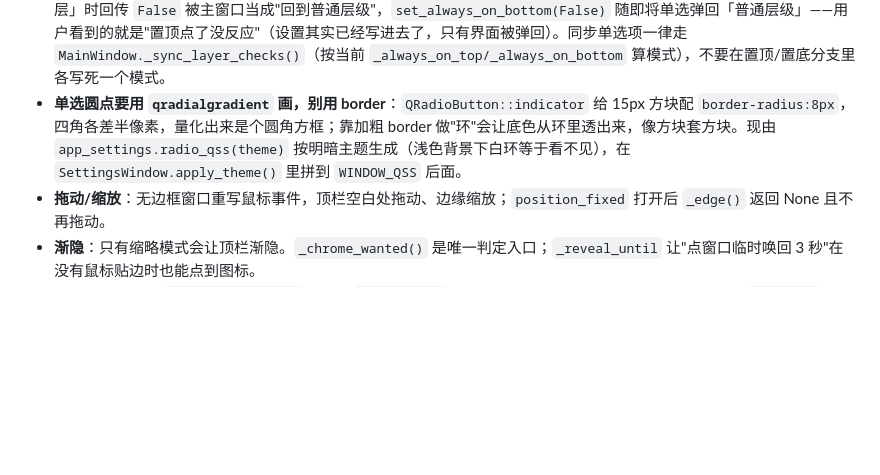
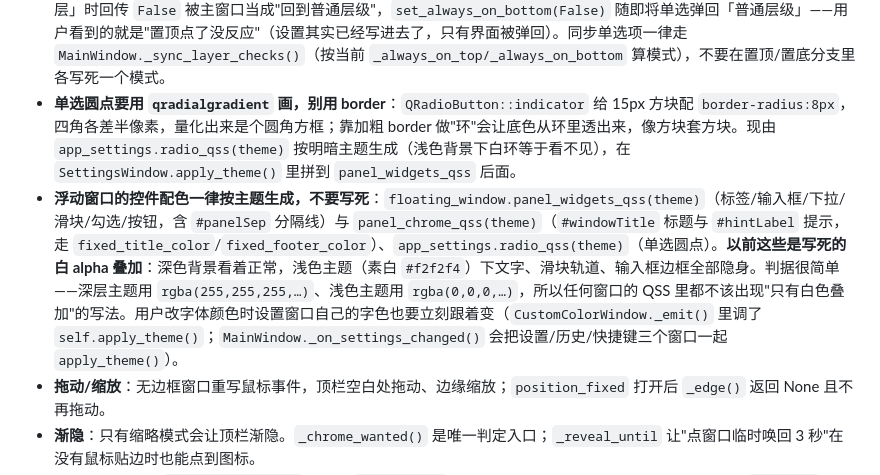
Before and after one commit to 1TRhez/LumistDo, a Markdown page: AGENTS.md, the part around the change. GitHub-like rendering; blank space fills up the shorter version.

```diff
--- a/AGENTS.md
+++ b/AGENTS.md
@@ -108,7 +108,8 @@ python -m PyInstaller lumistdo.spec --noconfirm
   5. **热键是独占的,出厂值要挑没人占的组合**:实测本机 `Ctrl+Alt+O/L/C/S/T`、`Ctrl+Win+O` 都被别的软件占着,所以默认值是 `Ctrl+Alt+1/2/3`(`DEFAULT_SHORTCUTS`),并保留 `LEGACY_DEFAULT_SHORTCUTS` 做**只升级出厂值**的迁移。注册失败的动作**只退回该动作的 QShortcut**,不影响其他两个。
 - **验收"全局热键真生效"只能看落盘设置**,别依赖 UIA:顶部栏按钮是自绘 `QWidget`,UIA 里只有 AutomationId(`...HeaderBar.PinButton`),**Qt 也不把 tooltip 暴露成 HelpText**,而且缩略模式**故意不改窗口尺寸**。`lumistdo-dev/probe_global_hotkeys.py` 用的是"读程序自己写的 `settings.json` 里的 `always_on_top/always_on_bottom/compact_mode/position_fixed`",它既能证明动作跑了,又能区分"触发一次"和"触发两次"。另外注入按键要用 **`keybd_event`**——这台机器上 `SendInput` 稳定返回 0 / `err=87`。
 - **窗口层级回传的是层级名，不是"要不要置底"的布尔值**：`SettingsWindow.z_order_changed` 发 `"top"/"bottom"/"normal"`，主窗口 `set_layer(name)` 接。早先发的是 `name == "bottom"` 的布尔值，选「置于最上层」时回传 `False` 被主窗口当成"回到普通层级"，`set_always_on_bottom(False)` 随即将单选弹回「普通层级」——用户看到的就是"置顶点了没反应"（设置其实已经写进去了，只有界面被弹回）。同步单选项一律走 `MainWindow._sync_layer_checks()`（按当前 `_always_on_top/_always_on_bottom` 算模式），不要在置顶/置底分支里各写死一个模式。
-- **单选圆点要用 `qradialgradient` 画，别用 border**：`QRadioButton::indicator` 给 15px 方块配 `border-radius:8px`，四角各差半像素，量化出来是个圆角方框；靠加粗 border 做"环"会让底色从环里透出来，像方块套方块。现由 `app_settings.radio_qss(theme)` 按明暗主题生成（浅色背景下白环等于看不见），在 `SettingsWindow.apply_theme()` 里拼到 `WINDOW_QSS` 后面。
+- **单选圆点要用 `qradialgradient` 画，别用 border**：`QRadioButton::indicator` 给 15px 方块配 `border-radius:8px`，四角各差半像素，量化出来是个圆角方框；靠加粗 border 做"环"会让底色从环里透出来，像方块套方块。现由 `app_settings.radio_qss(theme)` 按明暗主题生成（浅色背景下白环等于看不见），在 `SettingsWindow.apply_theme()` 里拼到 `panel_widgets_qss` 后面。
+- **浮动窗口的控件配色一律按主题生成，不要写死**：`floating_window.panel_widgets_qss(theme)`（标签/输入框/下拉/滑块/勾选/按钮，含 `#panelSep` 分隔线）与 `panel_chrome_qss(theme)`（`#windowTitle` 标题与 `#hintLabel` 提示，走 `fixed_title_color`/`fixed_footer_color`）、`app_settings.radio_qss(theme)`（单选圆点）。**以前这些是写死的白 alpha 叠加**：深色背景看着正常，浅色主题（素白 `#f2f2f4`）下文字、滑块轨道、输入框边框全部隐身。判据很简单——深层主题用 `rgba(255,255,255,…)`、浅色主题用 `rgba(0,0,0,…)`，所以任何窗口的 QSS 里都不该出现"只有白色叠加"的写法。用户改字体颜色时设置窗口自己的字色也要立刻跟着变（`CustomColorWindow._emit()` 里调了 `self.apply_theme()`；`MainWindow._on_settings_changed()` 会把设置/历史/快捷键三个窗口一起 `apply_theme()`）。
 - **拖动/缩放**：无边框窗口重写鼠标事件，顶栏空白处拖动、边缘缩放；`position_fixed` 打开后 `_edge()` 返回 None 且不再拖动。
 - **渐隐**：只有缩略模式会让顶栏渐隐。`_chrome_wanted()` 是唯一判定入口；`_reveal_until` 让"点窗口临时唤回 3 秒"在没有鼠标贴边时也能点到图标。
 - **清单区绝不能用 `setVisible(False)` 隐藏**：`QScrollArea` 不可见后不再重算几何，内部 widget 会卡在 `sizeHint` 宽度（638）把任务行撑出窗口；要折叠就走 `setMaximumHeight`（`_set_widget_shown`）。
```
Also changed, not shown: README.md (+8 -4 lines), docs/img/history.png (added), 8 other files.
